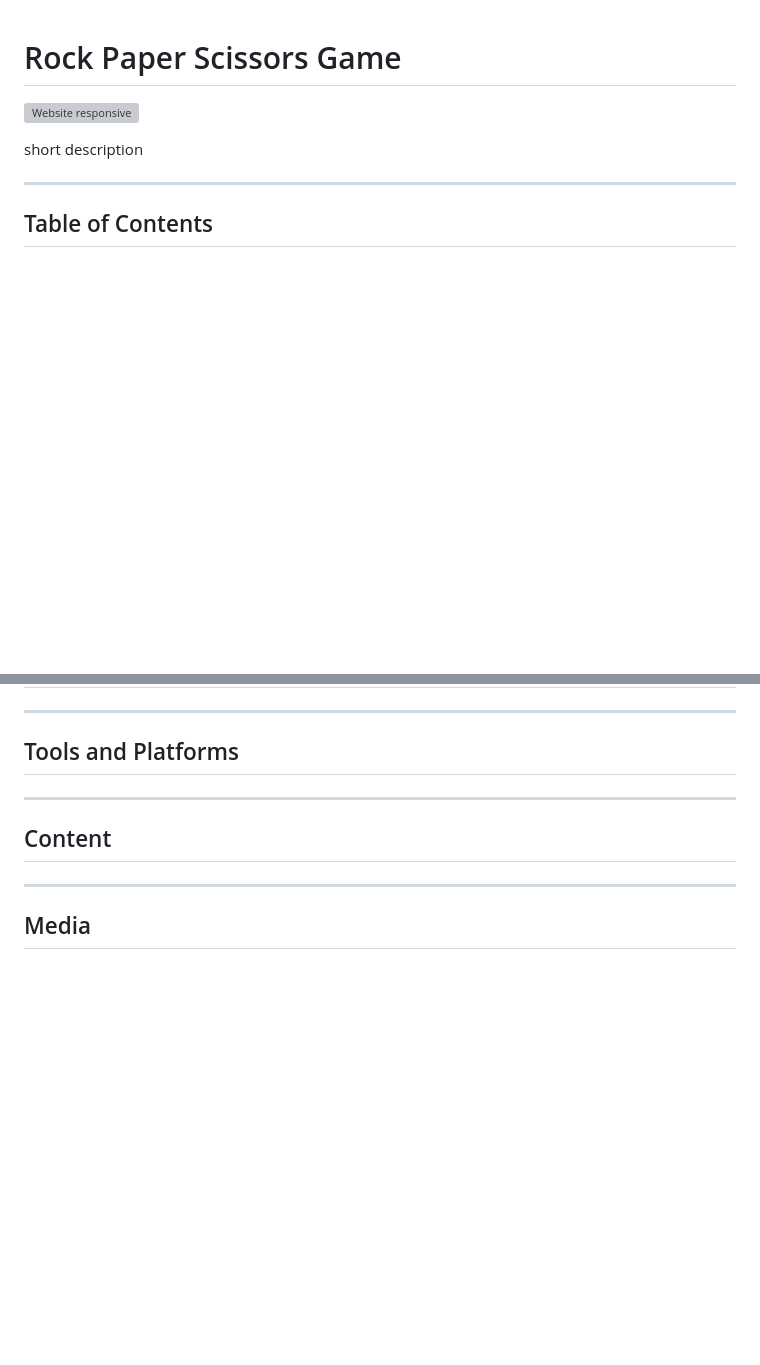
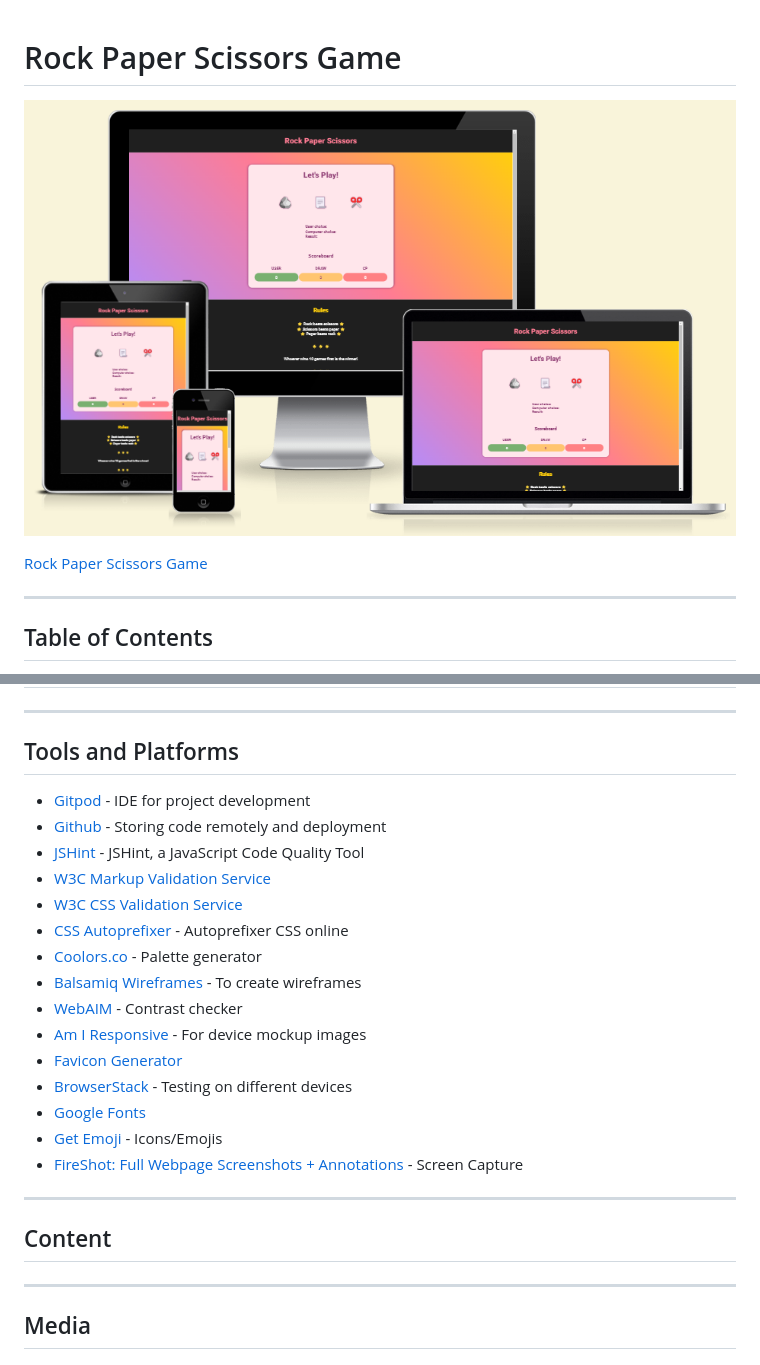
Before and after one commit to radule90/CI_PP_2, a Markdown page: README.md, 2 parts joined by grey strips. GitHub-like rendering; pictures changed too: assets/img/readme/respo.png (added); blank space fills up the shorter version; grey boxes are pictures that could not be loaded.

Commit message:
Add tools and platform readme content

```diff
--- a/README.md
+++ b/README.md
@@ -1,9 +1,9 @@
 # Rock Paper Scissors Game
 
 
-![Website responsive]()
+![Website responsive](assets/img/readme/respo.png)
 
-[]() short description
+[Rock Paper Scissors Game](https://radule90.github.io/CI_PP_2/)
 
 
 ***
@@ -179,7 +179,21 @@
 
 ***
 ## Tools and Platforms
-
+- [Gitpod](https://gitpod.io/) - IDE for project development
+- [Github](https://github.com/) - Storing code remotely and deployment
+- [JSHint](https://jshint.com/) - JSHint, a JavaScript Code Quality Tool
+- [W3C Markup Validation Service](https://validator.w3.org)
+- [W3C CSS Validation Service](https://jigsaw.w3.org/css-validator/)
+- [CSS Autoprefixer](https://autoprefixer.github.io/) - Autoprefixer CSS online
+- [Coolors.co](https://coolors.co/) - Palette generator
+- [Balsamiq Wireframes](https://balsamiq.com/) - To create wireframes
+- [WebAIM](https://webaim.org/resources/contrastchecker/) - Contrast checker
+- [Am I Responsive](https://ui.dev/amiresponsive) - For device mockup images
+- [Favicon Generator](https://www.favicon-generator.org/)
+- [BrowserStack](https://www.browserstack.com/) - Testing on different devices
+- [Google Fonts](https://fonts.google.com)
+- [Get Emoji](https://getemoji.com/) - Icons/Emojis
+- [FireShot: Full Webpage Screenshots + Annotations](https://getfireshot.com/) - Screen Capture
 
 ***
 ## Content
```
